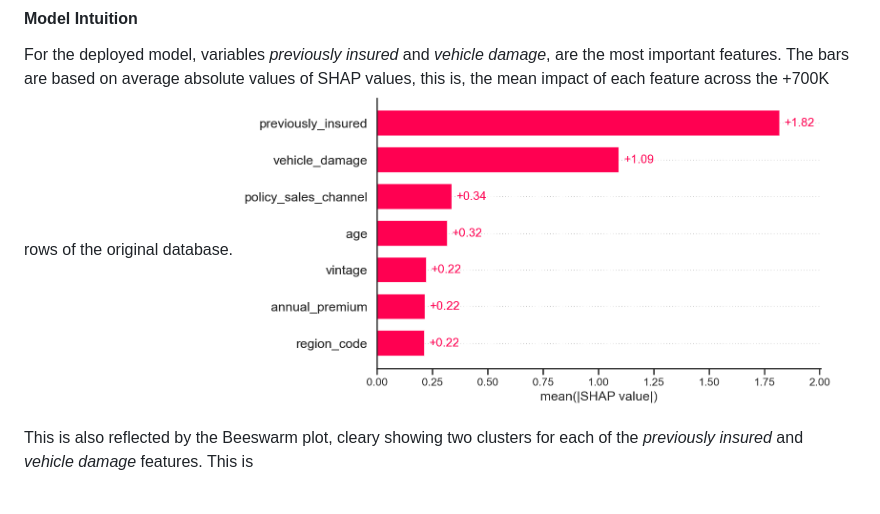
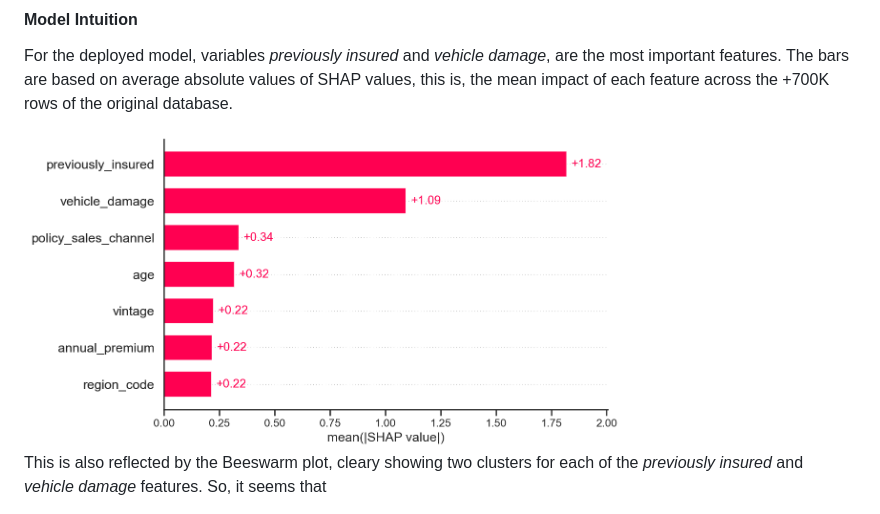
Before and after one commit to sebmatecho/health_insurance, a Markdown page: readme.md, the part around the change. Rendered like a GitHub page.

Commit message:
SHAP added

```diff
--- a/readme.md
+++ b/readme.md
@@ -83,9 +83,10 @@ As a way to ease the interaction with the selected model while providing some in
 #### Model Intuition
 
 For the deployed model, variables *previously insured* and *vehicle damage*, are the most important features. The bars are based on average absolute values of SHAP values, this is, the mean impact of each feature across the +700K rows of the original database.
+
 <img src="SHAP/plots.png" width="600" height="300" />
 
-This is also reflected by the Beeswarm plot, cleary showing two clusters for each of the *previously insured* and *vehicle damage* features. This is
+This is also reflected by the Beeswarm plot, cleary showing two clusters for each of the *previously insured* and *vehicle damage* features. So, it seems that
 
 <img src="SHAP/summary_plot.png" width="600" height="300" />
 
```
